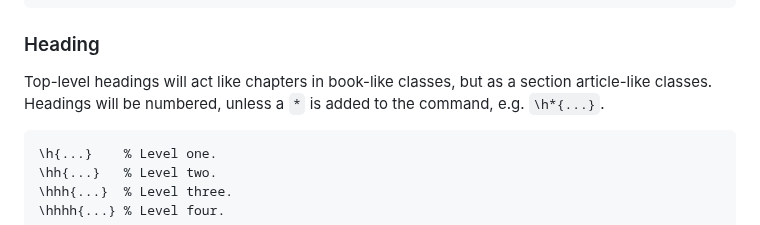
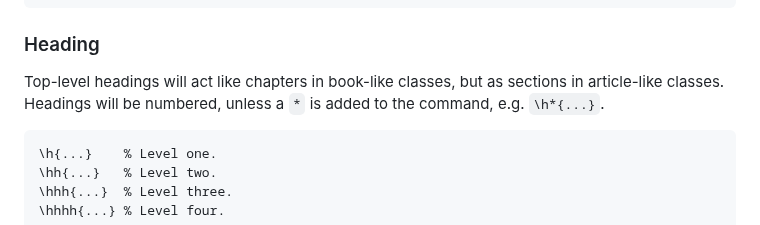
Before and after one commit to NicklasVraa/LiX, a Markdown page: readme.md, the part around the change. Rendered like a GitHub page.

````diff
--- a/readme.md
+++ b/readme.md
@@ -165,7 +165,7 @@ The strip of text at the top of each page.
 ```
 
 ### Heading <a name="heading"></a>
-Top-level headings will act like chapters in book-like classes, but as a section article-like classes. Headings will be numbered, unless a `*` is added to the command, e.g. `\h*{...}`.
+Top-level headings will act like chapters in book-like classes, but as sections in article-like classes. Headings will be numbered, unless a `*` is added to the command, e.g. `\h*{...}`.
 ```latex
 \h{...}    % Level one.
 \hh{...}   % Level two.
````
